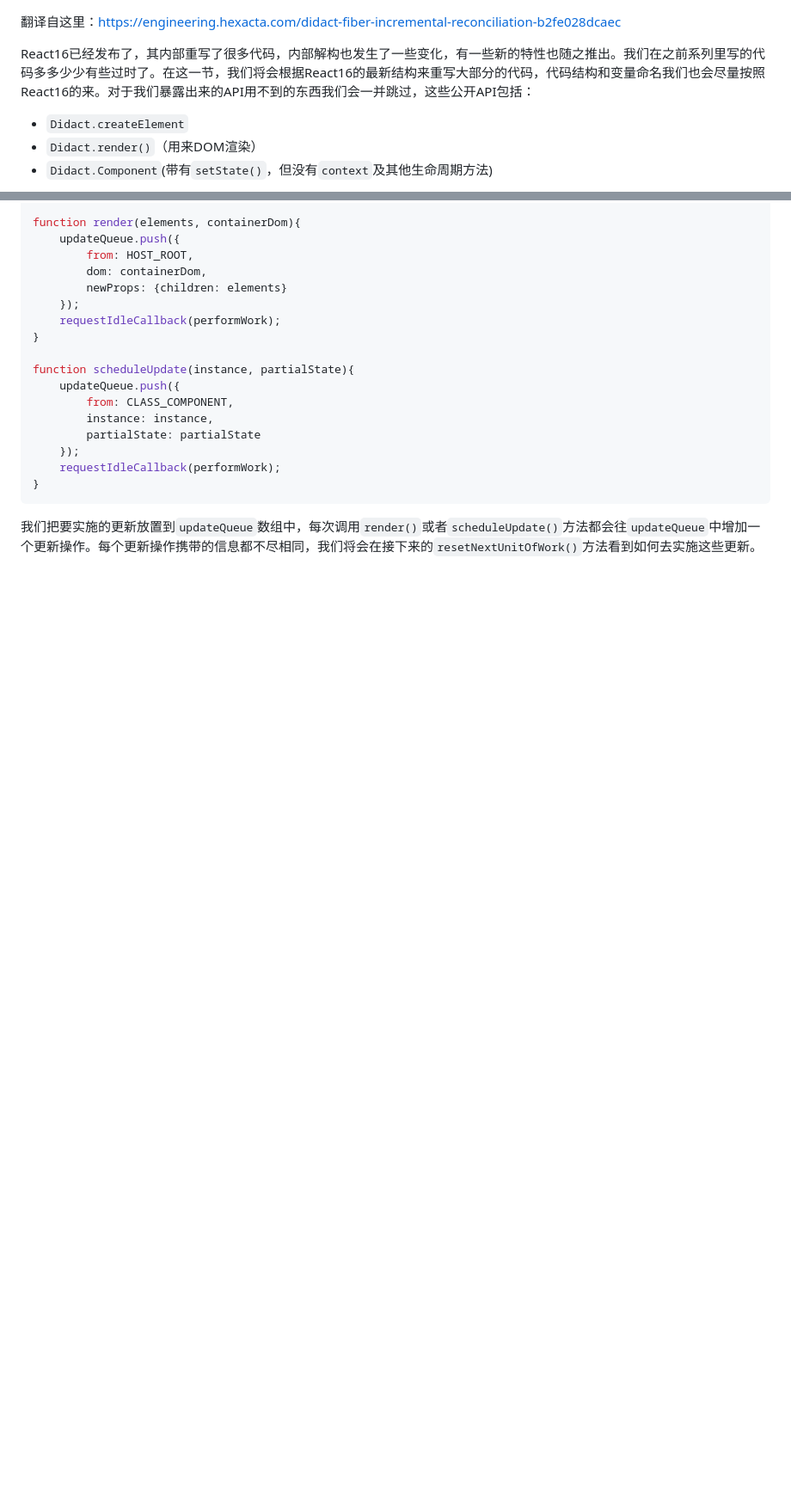
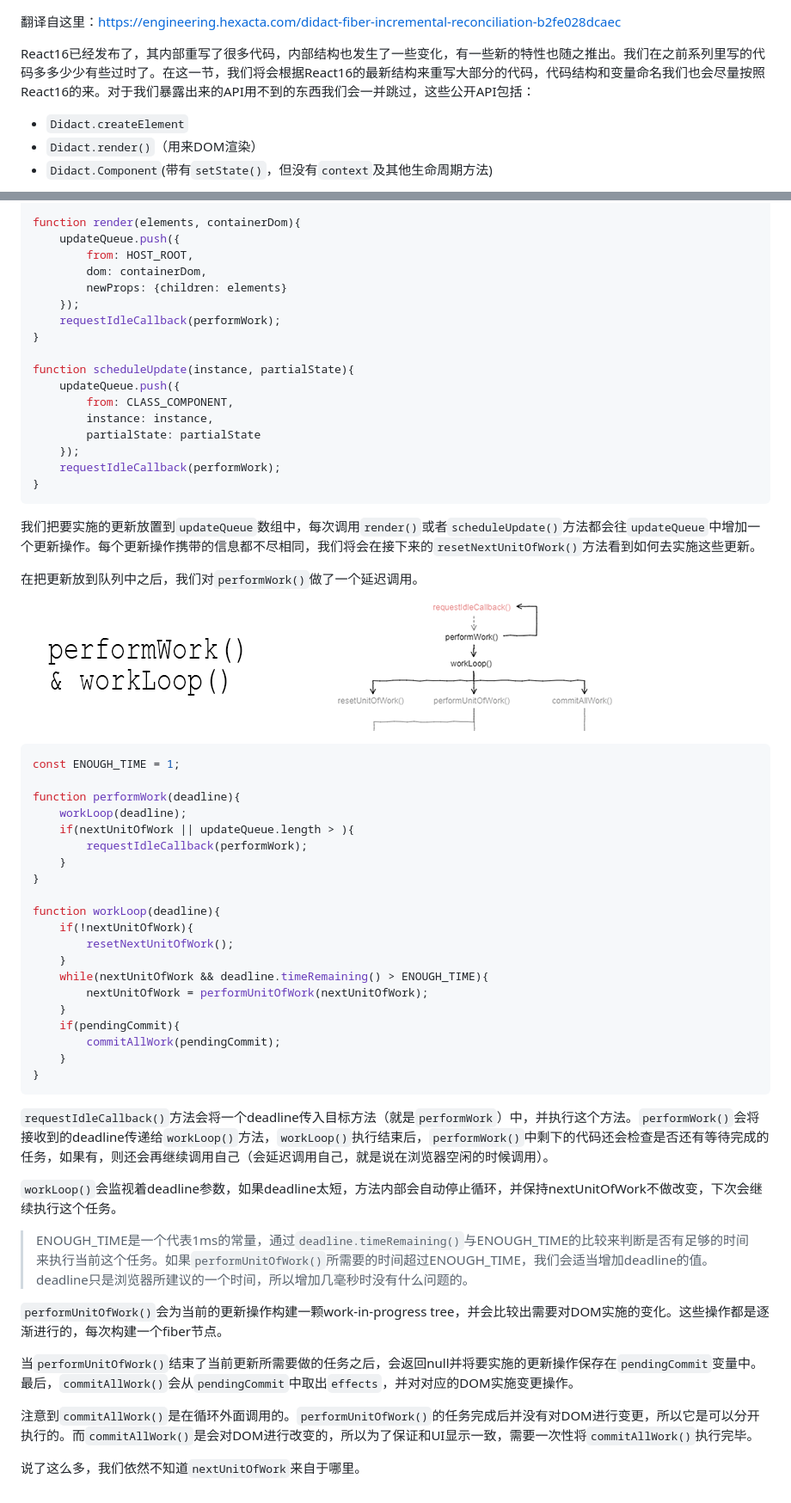
Before and after one commit to xusanduo08/Didact, a Markdown page: Incremental reconciliation.md, 2 parts joined by grey strips. Shown: that part at 86% size. Rendered like a GitHub page; pictures changed too: img/201812040958.png (added); blank space fills up the shorter version.

Commit message:
performWork&workLoop

````diff
--- a/Incremental reconciliation.md
+++ b/Incremental reconciliation.md
@@ -1,6 +1,6 @@
 翻译自这里：https://engineering.hexacta.com/didact-fiber-incremental-reconciliation-b2fe028dcaec
 
-React16已经发布了，其内部重写了很多代码，内部解构也发生了一些变化，有一些新的特性也随之推出。我们在之前系列里写的代码多多少少有些过时了。在这一节，我们将会根据React16的最新结构来重写大部分的代码，代码结构和变量命名我们也会尽量按照React16的来。对于我们暴露出来的API用不到的东西我们会一并跳过，这些公开API包括：
+React16已经发布了，其内部重写了很多代码，内部结构也发生了一些变化，有一些新的特性也随之推出。我们在之前系列里写的代码多多少少有些过时了。在这一节，我们将会根据React16的最新结构来重写大部分的代码，代码结构和变量命名我们也会尽量按照React16的来。对于我们暴露出来的API用不到的东西我们会一并跳过，这些公开API包括：
 
 * `Didact.createElement`
 * `Didact.render()`（用来DOM渲染）
@@ -180,3 +180,44 @@ function scheduleUpdate(instance, partialState){
 ```
 
 我们把要实施的更新放置到`updateQueue`数组中，每次调用`render()`或者`scheduleUpdate()`方法都会往`updateQueue`中增加一个更新操作。每个更新操作携带的信息都不尽相同，我们将会在接下来的`resetNextUnitOfWork()`方法看到如何去实施这些更新。
+
+在把更新放到队列中之后，我们对`performWork()`做了一个延迟调用。
+
+![performWork()&workLoop()](./img/201812040958.png)
+
+```javascript
+const ENOUGH_TIME = 1;
+
+function performWork(deadline){
+    workLoop(deadline);
+    if(nextUnitOfWork || updateQueue.length > ){
+        requestIdleCallback(performWork);
+    }
+}
+
+function workLoop(deadline){
+    if(!nextUnitOfWork){
+        resetNextUnitOfWork();
+    }
+    while(nextUnitOfWork && deadline.timeRemaining() > ENOUGH_TIME){
+        nextUnitOfWork = performUnitOfWork(nextUnitOfWork);
+    }
+    if(pendingCommit){
+        commitAllWork(pendingCommit);
+    }
+}
+```
+
+`requestIdleCallback()`方法会将一个deadline传入目标方法（就是`performWork`）中，并执行这个方法。`performWork()`会将接收到的deadline传递给`workLoop()`方法，`workLoop()`执行结束后，`performWork()`中剩下的代码还会检查是否还有等待完成的任务，如果有，则还会再继续调用自己（会延迟调用自己，就是说在浏览器空闲的时候调用）。
+
+`workLoop()`会监视着deadline参数，如果deadline太短，方法内部会自动停止循环，并保持nextUnitOfWork不做改变，下次会继续执行这个任务。
+
+>  ENOUGH_TIME是一个代表1ms的常量，通过`deadline.timeRemaining()`与ENOUGH_TIME的比较来判断是否有足够的时间来执行当前这个任务。如果`performUnitOfWork()`所需要的时间超过ENOUGH_TIME，我们会适当增加deadline的值。deadline只是浏览器所建议的一个时间，所以增加几毫秒时没有什么问题的。
+
+`performUnitOfWork()`会为当前的更新操作构建一颗work-in-progress tree，并会比较出需要对DOM实施的变化。这些操作都是逐渐进行的，每次构建一个fiber节点。
+
+当`performUnitOfWork()`结束了当前更新所需要做的任务之后，会返回null并将要实施的更新操作保存在`pendingCommit`变量中。最后，`commitAllWork()`会从`pendingCommit`中取出`effects`，并对对应的DOM实施变更操作。
+
+注意到`commitAllWork()`是在循环外面调用的。`performUnitOfWork()`的任务完成后并没有对DOM进行变更，所以它是可以分开执行的。而`commitAllWork()`是会对DOM进行改变的，所以为了保证和UI显示一致，需要一次性将`commitAllWork()`执行完毕。
+
+说了这么多，我们依然不知道`nextUnitOfWork`来自于哪里。
````
